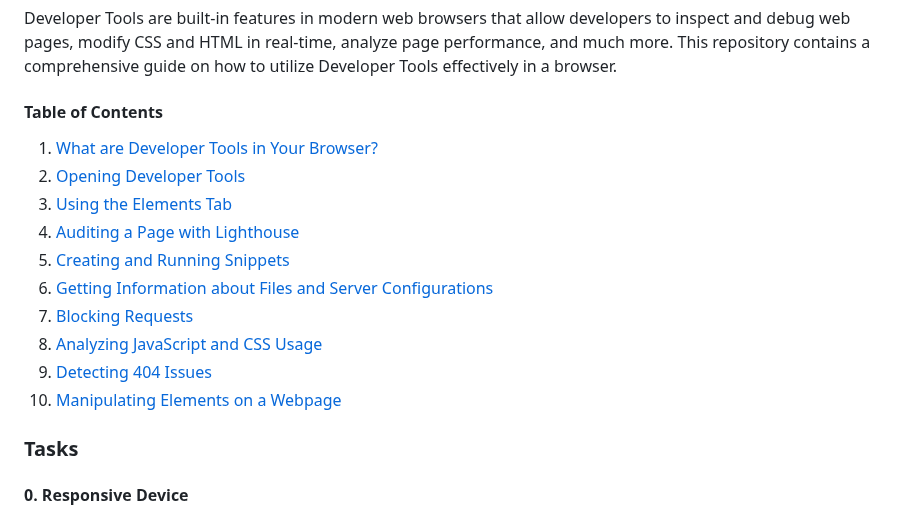
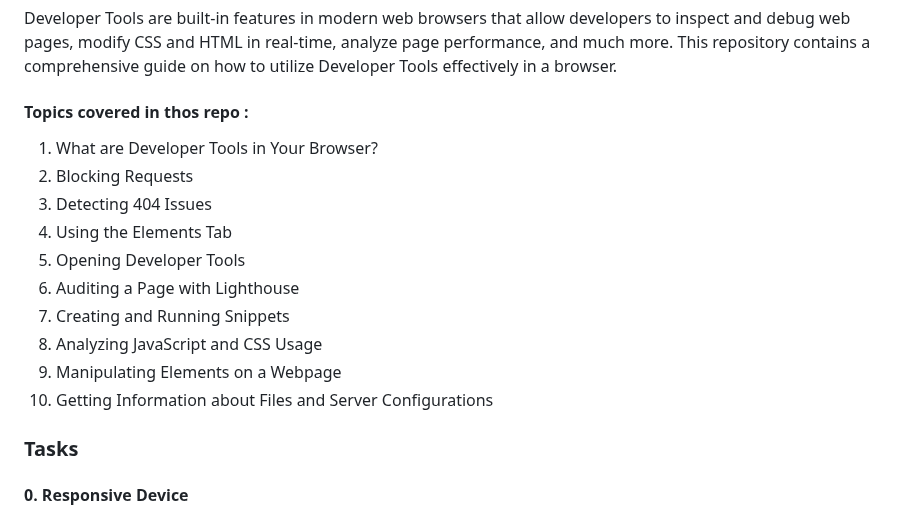
Before and after one commit to Holbiwan/holbertonschool-web_front_end, a Markdown page: developer_tools/README.md, the part around the change. Rendered like a GitHub page.

```diff
--- a/developer_tools/README.md
+++ b/developer_tools/README.md
@@ -2,18 +2,18 @@
 
 Developer Tools are built-in features in modern web browsers that allow developers to inspect and debug web pages, modify CSS and HTML in real-time, analyze page performance, and much more. This repository contains a comprehensive guide on how to utilize Developer Tools effectively in a browser.
 
-#### Table of Contents
+#### Topics covered in thos repo :
 
-1. [What are Developer Tools in Your Browser?](#what-are-developer-tools)
-2. [Opening Developer Tools](#opening-developer-tools)
-3. [Using the Elements Tab](#using-the-elements-tab)
-4. [Auditing a Page with Lighthouse](#auditing-a-page-with-lighthouse)
-5. [Creating and Running Snippets](#creating-and-running-snippets)
-6. [Getting Information about Files and Server Configurations](#getting-information-about-files-and-server-configurations)
-7. [Blocking Requests](#blocking-requests)
-8. [Analyzing JavaScript and CSS Usage](#analyzing-javascript-and-css-usage)
-9. [Detecting 404 Issues](#detecting-404-issues)
-10. [Manipulating Elements on a Webpage](#manipulating-elements-on-a-webpage)
+1. What are Developer Tools in Your Browser?
+2. Blocking Requests
+3. Detecting 404 Issues
+4. Using the Elements Tab
+5. Opening Developer Tools
+6. Auditing a Page with Lighthouse
+7. Creating and Running Snippets
+8. Analyzing JavaScript and CSS Usage
+9. Manipulating Elements on a Webpage
+10. Getting Information about Files and Server Configurations
 
 ### Tasks
 
```
